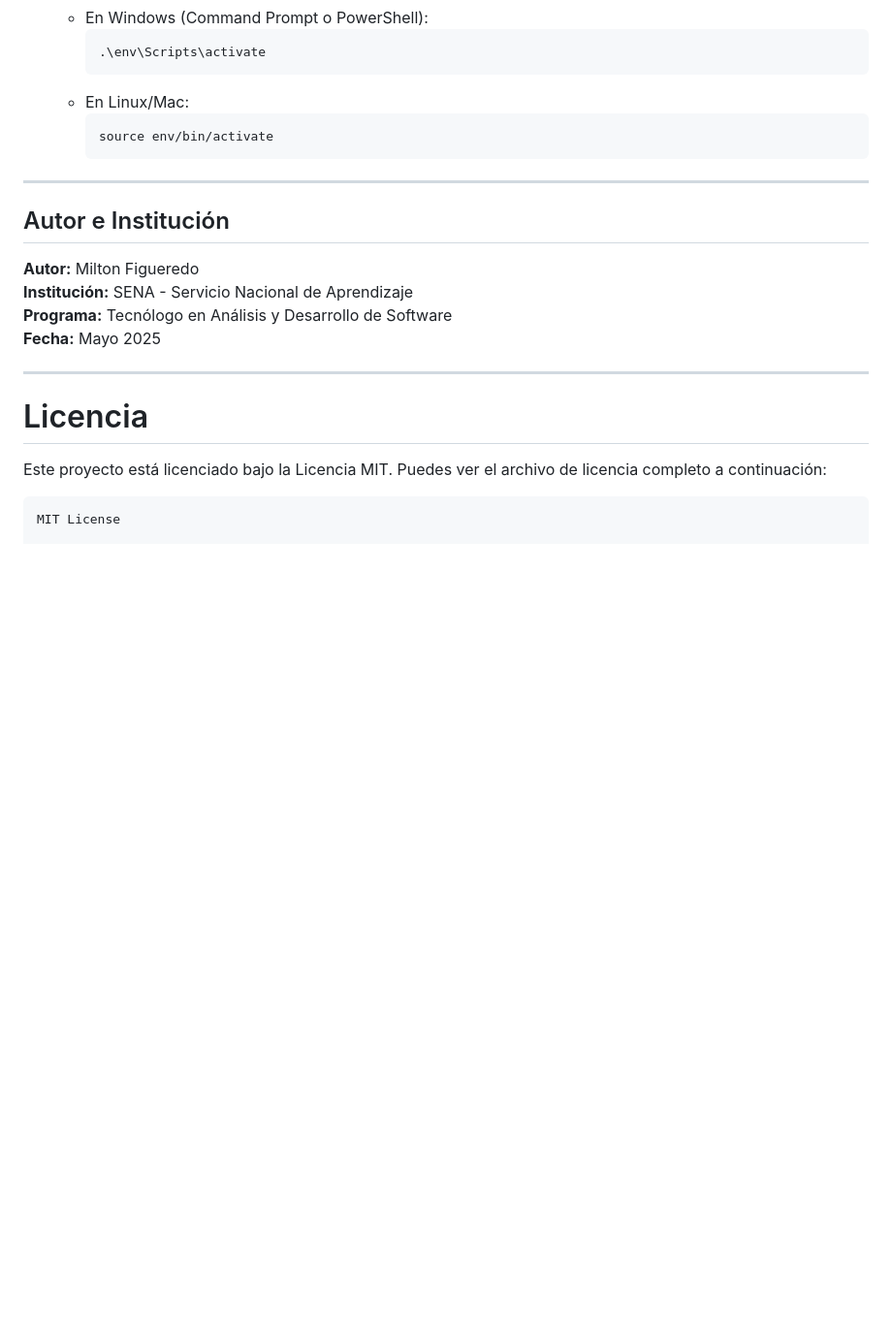
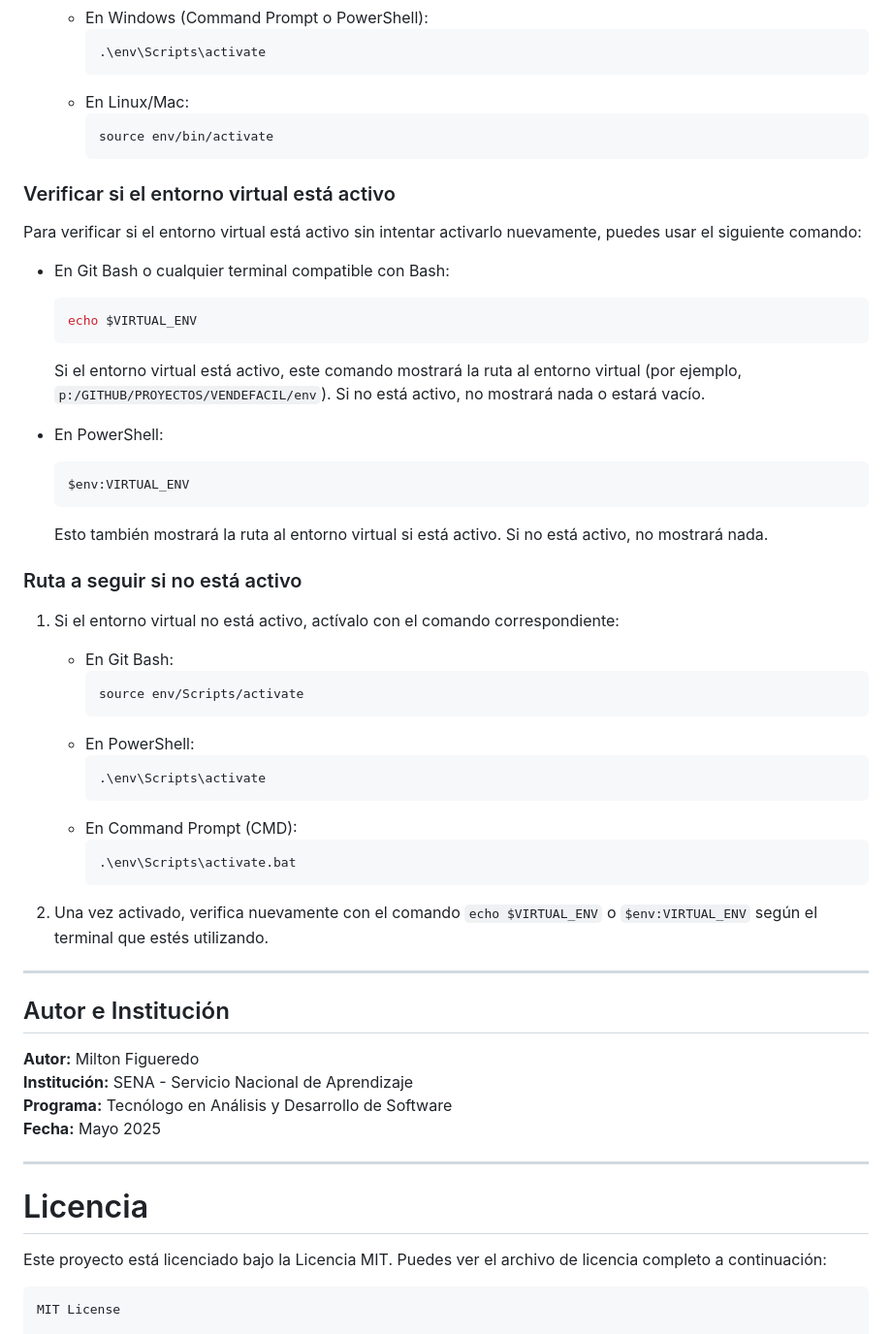
Before and after one commit to OndrejSykora391/vende-facil, a Markdown page: README.md, the part around the change. Shown at 97% size. GitHub-like rendering; blank space fills up the shorter version.

Commit message:
Actualización del README.md con comandos para verificar el entorno virtual

````diff
--- a/README.md
+++ b/README.md
@@ -77,6 +77,40 @@ La plataforma maneja distintos tipos de usuarios (clientes y vendedores), así c
      source env/bin/activate
      ```
 
+### Verificar si el entorno virtual está activo
+
+Para verificar si el entorno virtual está activo sin intentar activarlo nuevamente, puedes usar el siguiente comando:
+
+- En Git Bash o cualquier terminal compatible con Bash:
+  ```bash
+  echo $VIRTUAL_ENV
+  ```
+  Si el entorno virtual está activo, este comando mostrará la ruta al entorno virtual (por ejemplo, `p:/GITHUB/PROYECTOS/VENDEFACIL/env`). Si no está activo, no mostrará nada o estará vacío.
+
+- En PowerShell:
+  ```powershell
+  $env:VIRTUAL_ENV
+  ```
+  Esto también mostrará la ruta al entorno virtual si está activo. Si no está activo, no mostrará nada.
+
+### Ruta a seguir si no está activo
+
+1. Si el entorno virtual no está activo, actívalo con el comando correspondiente:
+   - En Git Bash:
+     ```bash
+     source env/Scripts/activate
+     ```
+   - En PowerShell:
+     ```powershell
+     .\env\Scripts\activate
+     ```
+   - En Command Prompt (CMD):
+     ```cmd
+     .\env\Scripts\activate.bat
+     ```
+
+2. Una vez activado, verifica nuevamente con el comando `echo $VIRTUAL_ENV` o `$env:VIRTUAL_ENV` según el terminal que estés utilizando.
+
 ---
 
 ## Autor e Institución
````
